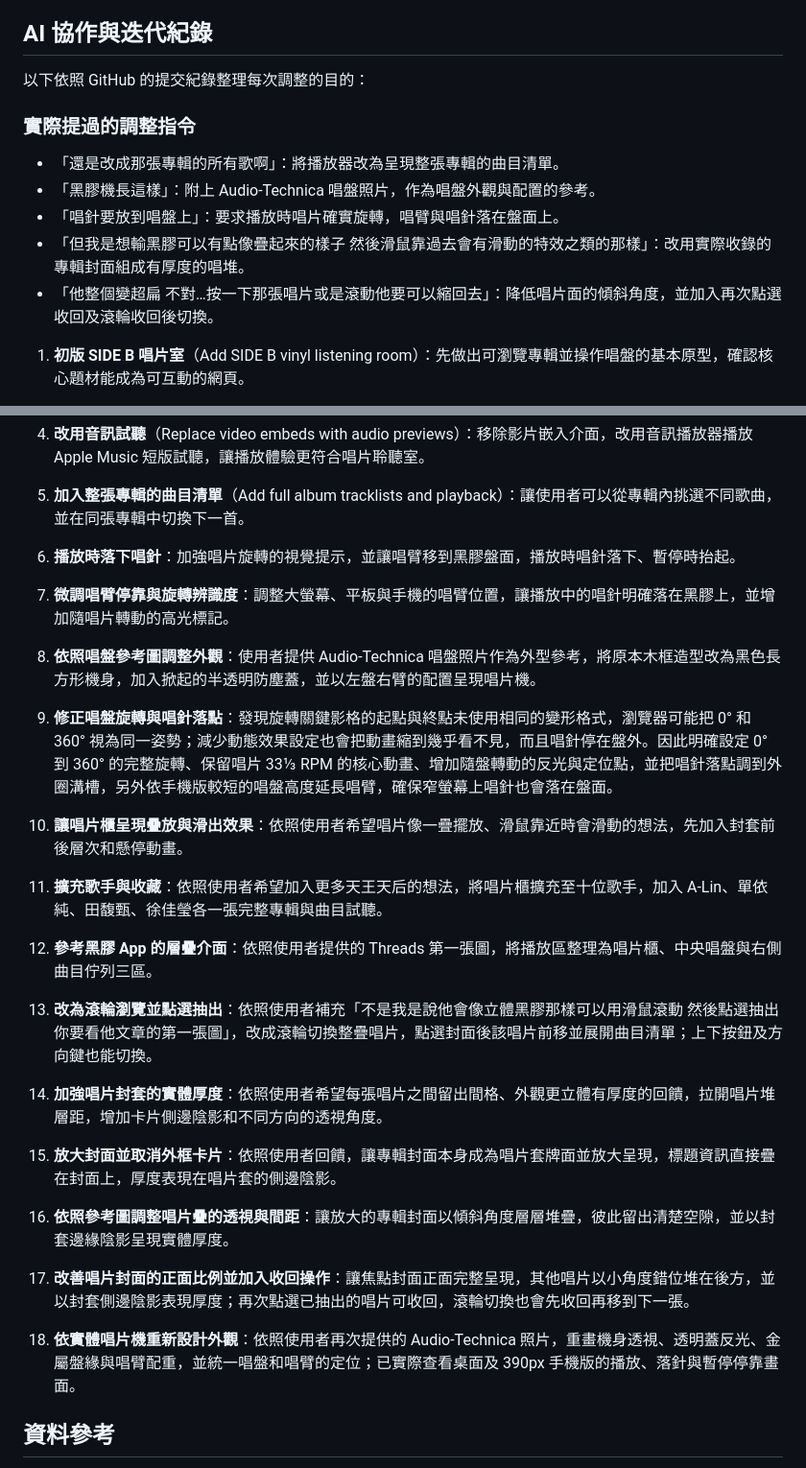
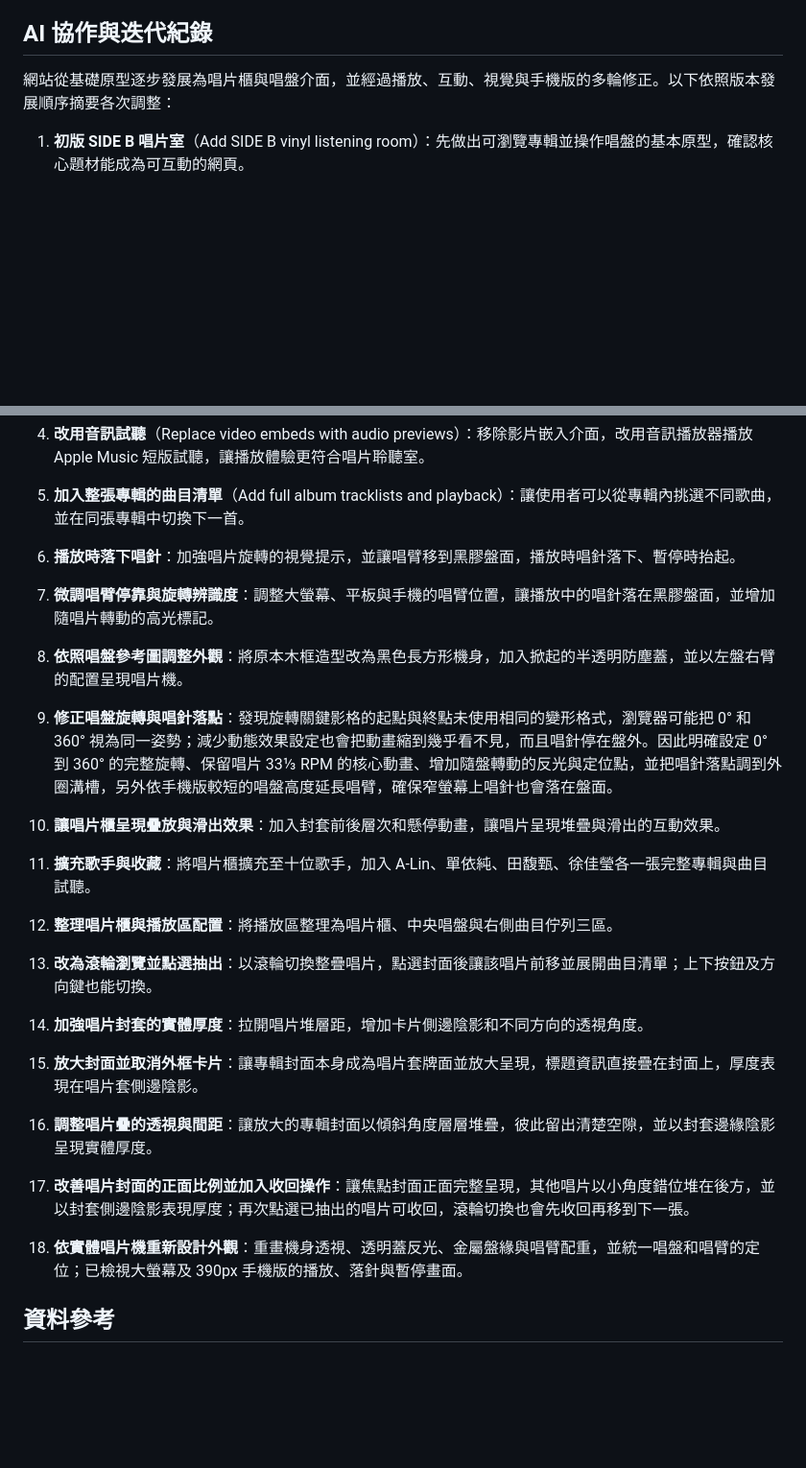
Before and after one commit to erickuo0707/-Homework-for-the-fifth-week, a Markdown page: README.md, 2 parts joined by grey strips. Shown at 96% size. Rendered like a GitHub page; blank space fills up the shorter version.

Commit message:
Remove verbatim user prompts from README

```diff
--- a/README.md
+++ b/README.md
@@ -66,15 +66,7 @@ SIDE B 是一個以華語流行音樂黑膠收藏為主題的互動網頁。使
 
 ## AI 協作與迭代紀錄
 
-以下依照 GitHub 的提交紀錄整理每次調整的目的：
-
-### 實際提過的調整指令
-
-- 「還是改成那張專輯的所有歌啊」：將播放器改為呈現整張專輯的曲目清單。
-- 「黑膠機長這樣」：附上 Audio-Technica 唱盤照片，作為唱盤外觀與配置的參考。
-- 「唱針要放到唱盤上」：要求播放時唱片確實旋轉，唱臂與唱針落在盤面上。
-- 「但我是想輸黑膠可以有點像疊起來的樣子 然後滑鼠靠過去會有滑動的特效之類的那樣」：改用實際收錄的專輯封面組成有厚度的唱堆。
-- 「他整個變超扁 不對…按一下那張唱片或是滾動他要可以縮回去」：降低唱片面的傾斜角度，並加入再次點選收回及滾輪收回後切換。
+網站從基礎原型逐步發展為唱片櫃與唱盤介面，並經過播放、互動、視覺與手機版的多輪修正。以下依照版本發展順序摘要各次調整：
 
 1. **初版 SIDE B 唱片室**（Add SIDE B vinyl listening room）：先做出可瀏覽專輯並操作唱盤的基本原型，確認核心題材能成為可互動的網頁。
 2. **改成深色唱片櫃風格**（Redesign vinyl room as dark record cabinet）：依照黑膠收藏空間的想法調整視覺，加入暗色唱片櫃與封面互動。
@@ -82,20 +74,20 @@ SIDE B 是一個以華語流行音樂黑膠收藏為主題的互動網頁。使
 4. **改用音訊試聽**（Replace video embeds with audio previews）：移除影片嵌入介面，改用音訊播放器播放 Apple Music 短版試聽，讓播放體驗更符合唱片聆聽室。
 5. **加入整張專輯的曲目清單**（Add full album tracklists and playback）：讓使用者可以從專輯內挑選不同歌曲，並在同張專輯中切換下一首。
 6. **播放時落下唱針**：加強唱片旋轉的視覺提示，並讓唱臂移到黑膠盤面，播放時唱針落下、暫停時抬起。
-7. **微調唱臂停靠與旋轉辨識度**：調整大螢幕、平板與手機的唱臂位置，讓播放中的唱針明確落在黑膠上，並增加隨唱片轉動的高光標記。
-8. **依照唱盤參考圖調整外觀**：使用者提供 Audio-Technica 唱盤照片作為外型參考，將原本木框造型改為黑色長方形機身，加入掀起的半透明防塵蓋，並以左盤右臂的配置呈現唱片機。
+7. **微調唱臂停靠與旋轉辨識度**：調整大螢幕、平板與手機的唱臂位置，讓播放中的唱針落在黑膠盤面，並增加隨唱片轉動的高光標記。
+8. **依照唱盤參考圖調整外觀**：將原本木框造型改為黑色長方形機身，加入掀起的半透明防塵蓋，並以左盤右臂的配置呈現唱片機。
 9. **修正唱盤旋轉與唱針落點**：發現旋轉關鍵影格的起點與終點未使用相同的變形格式，瀏覽器可能把 0° 和 360° 視為同一姿勢；減少動態效果設定也會把動畫縮到幾乎看不見，而且唱針停在盤外。因此明確設定 0° 到 360° 的完整旋轉、保留唱片 33⅓ RPM 的核心動畫、增加隨盤轉動的反光與定位點，並把唱針落點調到外圈溝槽，另外依手機版較短的唱盤高度延長唱臂，確保窄螢幕上唱針也會落在盤面。
 
-10. **讓唱片櫃呈現疊放與滑出效果**：依照使用者希望唱片像一疊擺放、滑鼠靠近時會滑動的想法，先加入封套前後層次和懸停動畫。
+10. **讓唱片櫃呈現疊放與滑出效果**：加入封套前後層次和懸停動畫，讓唱片呈現堆疊與滑出的互動效果。
 
-11. **擴充歌手與收藏**：依照使用者希望加入更多天王天后的想法，將唱片櫃擴充至十位歌手，加入 A-Lin、單依純、田馥甄、徐佳瑩各一張完整專輯與曲目試聽。
-12. **參考黑膠 App 的層疊介面**：依照使用者提供的 Threads 第一張圖，將播放區整理為唱片櫃、中央唱盤與右側曲目佇列三區。
-13. **改為滾輪瀏覽並點選抽出**：依照使用者補充「不是我是說他會像立體黑膠那樣可以用滑鼠滾動 然後點選抽出 你要看他文章的第一張圖」，改成滾輪切換整疊唱片，點選封面後該唱片前移並展開曲目清單；上下按鈕及方向鍵也能切換。
-14. **加強唱片封套的實體厚度**：依照使用者希望每張唱片之間留出間格、外觀更立體有厚度的回饋，拉開唱片堆層距，增加卡片側邊陰影和不同方向的透視角度。
-15. **放大封面並取消外框卡片**：依照使用者回饋，讓專輯封面本身成為唱片套牌面並放大呈現，標題資訊直接疊在封面上，厚度表現在唱片套的側邊陰影。
-16. **依照參考圖調整唱片疊的透視與間距**：讓放大的專輯封面以傾斜角度層層堆疊，彼此留出清楚空隙，並以封套邊緣陰影呈現實體厚度。
+11. **擴充歌手與收藏**：將唱片櫃擴充至十位歌手，加入 A-Lin、單依純、田馥甄、徐佳瑩各一張完整專輯與曲目試聽。
+12. **整理唱片櫃與播放區配置**：將播放區整理為唱片櫃、中央唱盤與右側曲目佇列三區。
+13. **改為滾輪瀏覽並點選抽出**：以滾輪切換整疊唱片，點選封面後讓該唱片前移並展開曲目清單；上下按鈕及方向鍵也能切換。
+14. **加強唱片封套的實體厚度**：拉開唱片堆層距，增加卡片側邊陰影和不同方向的透視角度。
+15. **放大封面並取消外框卡片**：讓專輯封面本身成為唱片套牌面並放大呈現，標題資訊直接疊在封面上，厚度表現在唱片套側邊陰影。
+16. **調整唱片疊的透視與間距**：讓放大的專輯封面以傾斜角度層層堆疊，彼此留出清楚空隙，並以封套邊緣陰影呈現實體厚度。
 17. **改善唱片封面的正面比例並加入收回操作**：讓焦點封面正面完整呈現，其他唱片以小角度錯位堆在後方，並以封套側邊陰影表現厚度；再次點選已抽出的唱片可收回，滾輪切換也會先收回再移到下一張。
-18. **依實體唱片機重新設計外觀**：依照使用者再次提供的 Audio-Technica 照片，重畫機身透視、透明蓋反光、金屬盤緣與唱臂配重，並統一唱盤和唱臂的定位；已實際查看桌面及 390px 手機版的播放、落針與暫停停靠畫面。
+18. **依實體唱片機重新設計外觀**：重畫機身透視、透明蓋反光、金屬盤緣與唱臂配重，並統一唱盤和唱臂的定位；已檢視大螢幕及 390px 手機版的播放、落針與暫停畫面。
 
 ## 資料參考
 
```
